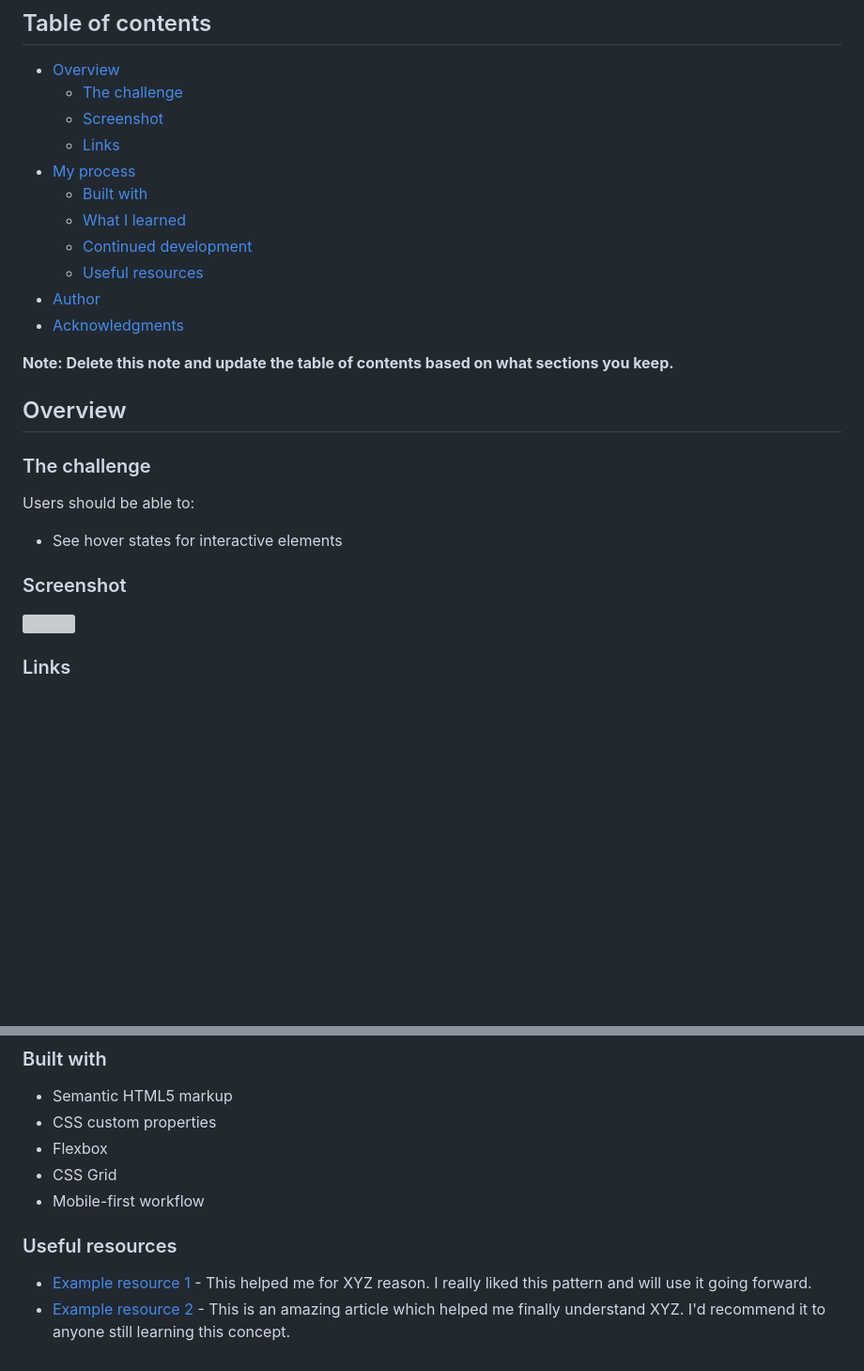
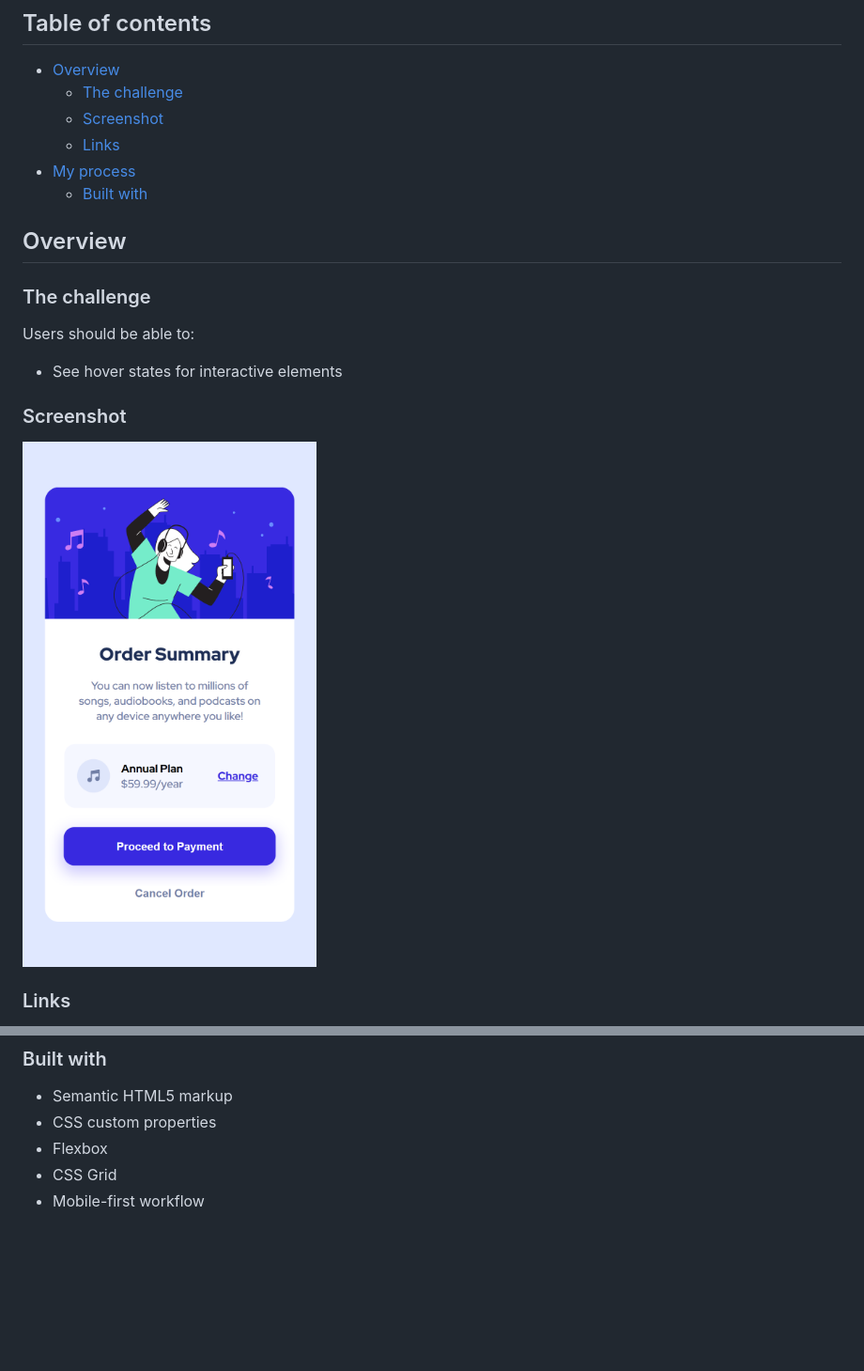
Before and after one commit to mlgrs/order-summary-component, a Markdown page: README.md, 2 parts joined by grey strips. Shown: that part at 94% size. Drawn GitHub-style; pictures changed too: design/my_screenshot.png (added); blank space fills up the shorter version; grey boxes are pictures that could not be loaded.

```diff
--- a/README.md
+++ b/README.md
@@ -10,13 +10,7 @@ This is a solution to the [Order summary card challenge on Frontend Mentor](http
   - [Links](#links)
 - [My process](#my-process)
   - [Built with](#built-with)
-  - [What I learned](#what-i-learned)
-  - [Continued development](#continued-development)
-  - [Useful resources](#useful-resources)
-- [Author](#author)
-- [Acknowledgments](#acknowledgments)
 
-**Note: Delete this note and update the table of contents based on what sections you keep.**
 
 ## Overview
 
@@ -28,7 +22,7 @@ Users should be able to:
 
 ### Screenshot
 
-![](./screenshot.jpg)
+![](./design/my_screenshot.png)
 
 ### Links
 
@@ -44,9 +38,3 @@ Users should be able to:
 - Flexbox
 - CSS Grid
 - Mobile-first workflow
-
-
-### Useful resources
-
-- [Example resource 1](https://www.example.com) - This helped me for XYZ reason. I really liked this pattern and will use it going forward.
-- [Example resource 2](https://www.example.com) - This is an amazing article which helped me finally understand XYZ. I'd recommend it to anyone still learning this concept.
```
Also changed, not shown: style-guide.md (deleted, +0 -33 lines), 3 other files.
